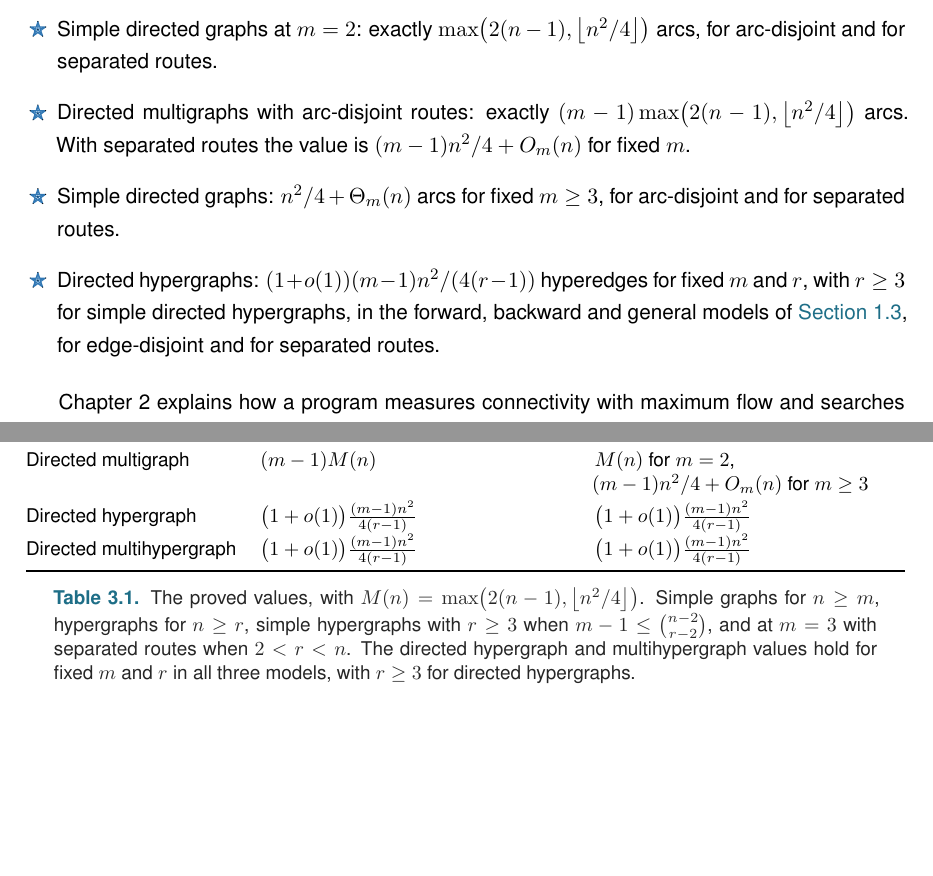
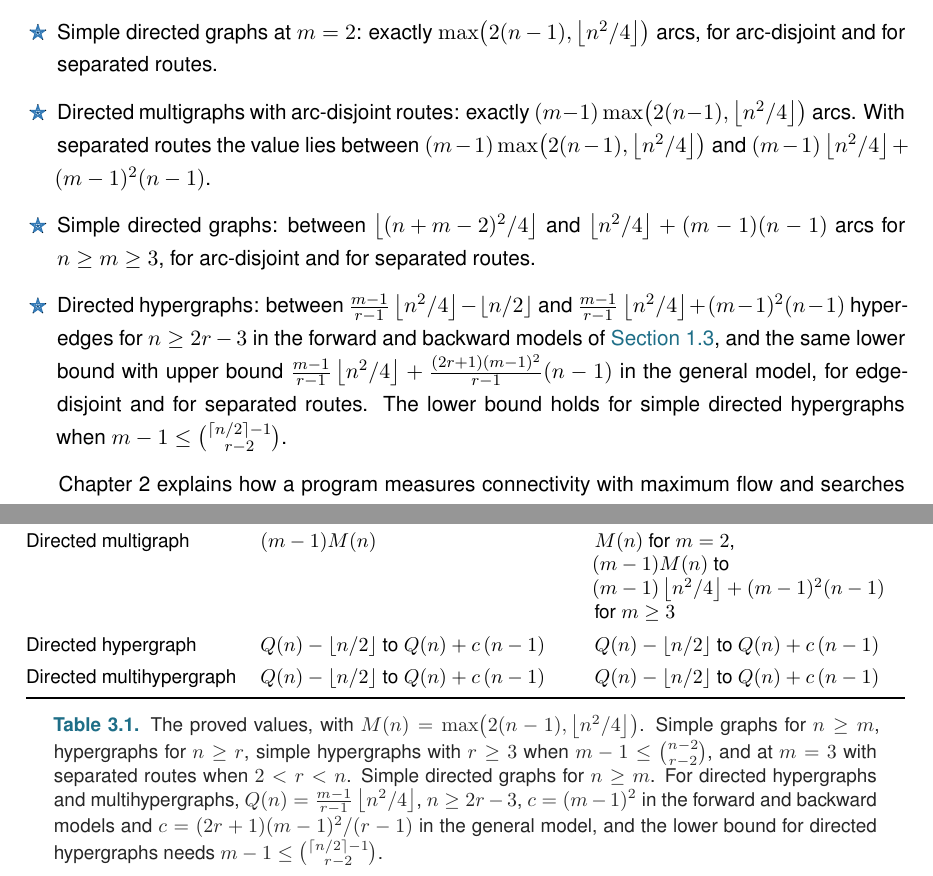
Before and after one commit to louisvandenbruwaene/Thesis_Repository, a LaTeX thesis (main.tex, which reads chapters/ch3_conclusion.tex): two parts of pages 5 and 47 of 77, joined at a grey line, cut so that both start at the same text, the shorter picture padded with empty space. Compiled offline with pdfLaTeX; a LaTeX package or settings file that is missing is left out.

Commit message:
Explicit two-sided bounds replace Theta, O and o(1) everywhere, symbols for them removed

```diff
--- a/chapters/ch3_conclusion.tex
+++ b/chapters/ch3_conclusion.tex
@@ -31,12 +31,12 @@ Simple graph & $\floor{m(n-1)/2}$ & $\floor{m(n-1)/2}$ for $m\le4$ \\
 Multigraph & $(m-1)(n-1)$ & $(m-1)(n-1)$ for $m\le3$ \\
 Simple hypergraph & $\floor{(m-1)(n-1)/(r-1)}$ & $\floor{(m-1)(n-1)/(r-1)}$ for $m\le3$ \\
 Multihypergraph & $\floor{(m-1)(n-1)/(r-1)}$ & $\floor{(m-1)(n-1)/(r-1)}$ for $m\le3$ \\
-Simple directed graph & $M(n)$ for $m=2$,\newline $n^2/4+\Theta_m(n)$ for $m\ge3$ & $M(n)$ for $m=2$,\newline $n^2/4+\Theta_m(n)$ for $m\ge3$ \\
-Directed multigraph & $(m-1)M(n)$ & $M(n)$ for $m=2$,\newline $(m-1)n^2/4+O_m(n)$ for $m\ge3$ \\
-Directed hypergraph & $\bigl(1+o(1)\bigr)\frac{(m-1)n^2}{4(r-1)}$ & $\bigl(1+o(1)\bigr)\frac{(m-1)n^2}{4(r-1)}$ \\
-Directed multihypergraph & $\bigl(1+o(1)\bigr)\frac{(m-1)n^2}{4(r-1)}$ & $\bigl(1+o(1)\bigr)\frac{(m-1)n^2}{4(r-1)}$ \\
+Simple directed graph & $M(n)$ for $m=2$,\newline $\floor{(n+m-2)^2/4}$ to $\floor{n^2/4}+(m-1)(n-1)$ for $m\ge3$ & $M(n)$ for $m=2$,\newline $\floor{(n+m-2)^2/4}$ to $\floor{n^2/4}+(m-1)(n-1)$ for $m\ge3$ \\
+Directed multigraph & $(m-1)M(n)$ & $M(n)$ for $m=2$,\newline $(m-1)M(n)$ to $(m-1)\floor{n^2/4}+(m-1)^2(n-1)$ for $m\ge3$ \\
+Directed hypergraph & $Q(n)-\floor{n/2}$ to $Q(n)+c\,(n-1)$ & $Q(n)-\floor{n/2}$ to $Q(n)+c\,(n-1)$ \\
+Directed multihypergraph & $Q(n)-\floor{n/2}$ to $Q(n)+c\,(n-1)$ & $Q(n)-\floor{n/2}$ to $Q(n)+c\,(n-1)$ \\
 \bottomrule
 \end{tabularx}
-\caption{The proved values, with $M(n)=\max\bigl(2(n-1),\floor{n^2/4}\bigr)$. Simple graphs for $n\ge m$, hypergraphs for $n\ge r$, simple hypergraphs with $r\ge3$ when $m-1\le\binom{n-2}{r-2}$, and at $m=3$ with separated routes when $2<r<n$. The directed hypergraph and multihypergraph values hold for fixed $m$ and $r$ in all three models, with $r\ge3$ for directed hypergraphs.}
+\caption{The proved values, with $M(n)=\max\bigl(2(n-1),\floor{n^2/4}\bigr)$. Simple graphs for $n\ge m$, hypergraphs for $n\ge r$, simple hypergraphs with $r\ge3$ when $m-1\le\binom{n-2}{r-2}$, and at $m=3$ with separated routes when $2<r<n$. Simple directed graphs for $n\ge m$. For directed hypergraphs and multihypergraphs, $Q(n)=\frac{m-1}{r-1}\floor{n^2/4}$, $n\ge2r-3$, $c=(m-1)^2$ in the forward and backward models and $c=(2r+1)(m-1)^2/(r-1)$ in the general model, and the lower bound for directed hypergraphs needs $m-1\le\binom{\ceil{n/2}-1}{r-2}$.}
 \label{tab:conclusion}
 \end{table}
--- a/main.tex
+++ b/main.tex
@@ -85,9 +85,9 @@ The proved results include:
 \item $r$-uniform multihypergraphs with edge-disjoint routes: exactly $\floor{(m-1)(n-1)/(r-1)}$ hyperedges for every $n\ge r$. Simple hypergraphs attain the same value when $m-1\le\binom{n-2}{r-2}$.
 \item Hypergraphs with separated routes: exactly $\floor{(n-1)/(r-1)}$ at $m=2$, and exactly $\floor{2(n-1)/(r-1)}$ at $m=3$ for $n\ge r$, for simple hypergraphs when $2<r<n$.
 \item Simple directed graphs at $m=2$: exactly $\max\bigl(2(n-1),\floor{n^2/4}\bigr)$ arcs, for arc-disjoint and for separated routes.
-\item Directed multigraphs with arc-disjoint routes: exactly $(m-1)\max\bigl(2(n-1),\floor{n^2/4}\bigr)$ arcs. With separated routes the value is $(m-1)n^2/4+O_m(n)$ for fixed $m$.
-\item Simple directed graphs: $n^2/4+\Theta_m(n)$ arcs for fixed $m\ge3$, for arc-disjoint and for separated routes.
-\item Directed hypergraphs: $(1+o(1))(m-1)n^2/(4(r-1))$ hyperedges for fixed $m$ and $r$, with $r\ge3$ for simple directed hypergraphs, in the forward, backward and general models of \Cref{sec:variants}, for edge-disjoint and for separated routes.
+\item Directed multigraphs with arc-disjoint routes: exactly $(m-1)\max\bigl(2(n-1),\floor{n^2/4}\bigr)$ arcs. With separated routes the value lies between $(m-1)\max\bigl(2(n-1),\floor{n^2/4}\bigr)$ and $(m-1)\floor{n^2/4}+(m-1)^2(n-1)$.
+\item Simple directed graphs: between $\floor{(n+m-2)^2/4}$ and $\floor{n^2/4}+(m-1)(n-1)$ arcs for $n\ge m\ge3$, for arc-disjoint and for separated routes.
+\item Directed hypergraphs: between $\frac{m-1}{r-1}\floor{n^2/4}-\floor{n/2}$ and $\frac{m-1}{r-1}\floor{n^2/4}+(m-1)^2(n-1)$ hyperedges for $n\ge2r-3$ in the forward and backward models of \Cref{sec:variants}, and the same lower bound with upper bound $\frac{m-1}{r-1}\floor{n^2/4}+\frac{(2r+1)(m-1)^2}{r-1}(n-1)$ in the general model, for edge-disjoint and for separated routes. The lower bound holds for simple directed hypergraphs when $m-1\le\binom{\ceil{n/2}-1}{r-2}$.
 \end{itemize}
 
 Chapter~2 explains how a program measures connectivity with maximum flow and searches for dense examples.
```
Also changed, not shown: chapters/app_proofs.tex (+5 -5 lines), chapters/ch1_basecases.tex (+5 -5 lines), main.pdf, main.tex (2 more changed lines).
